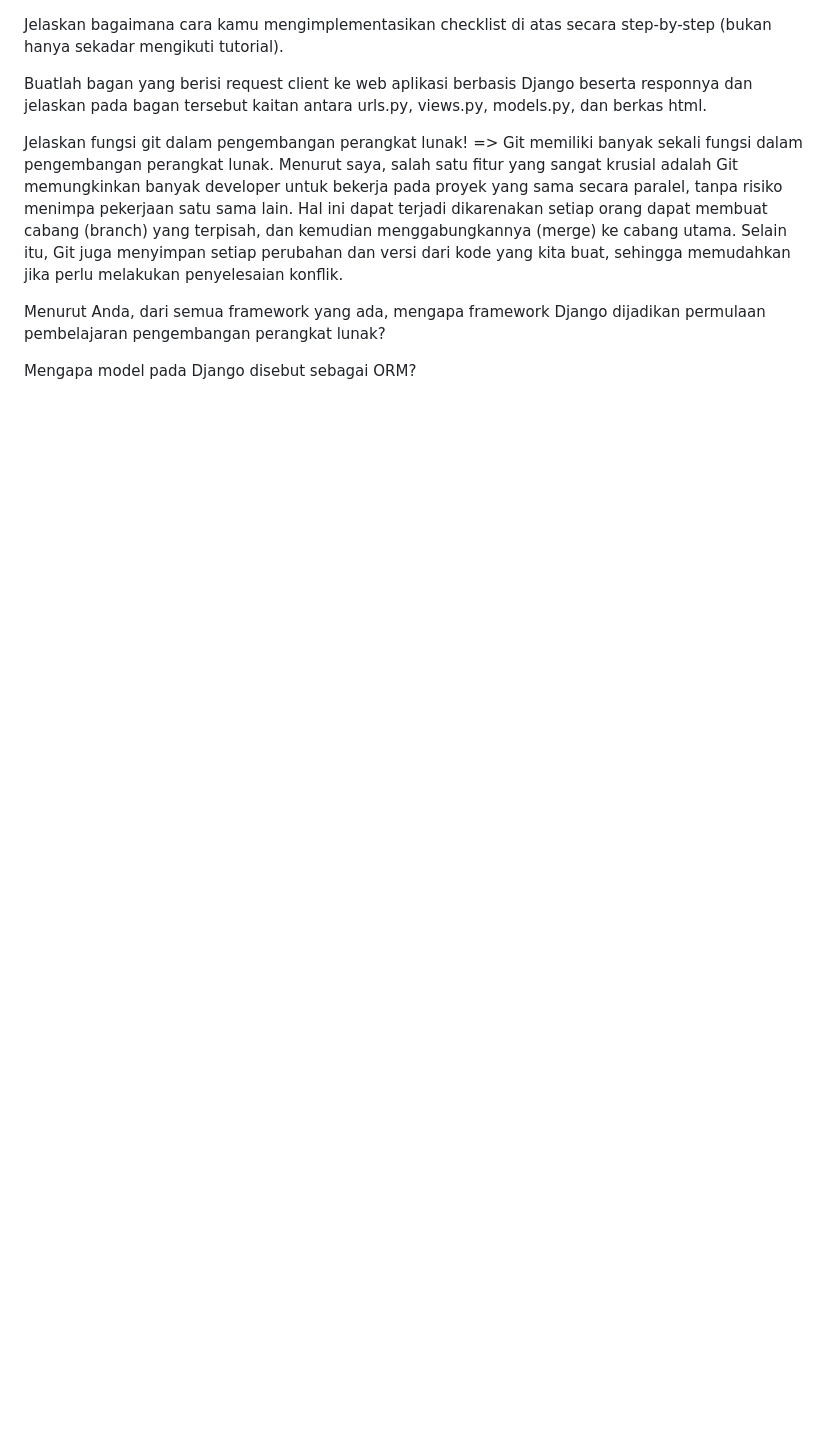
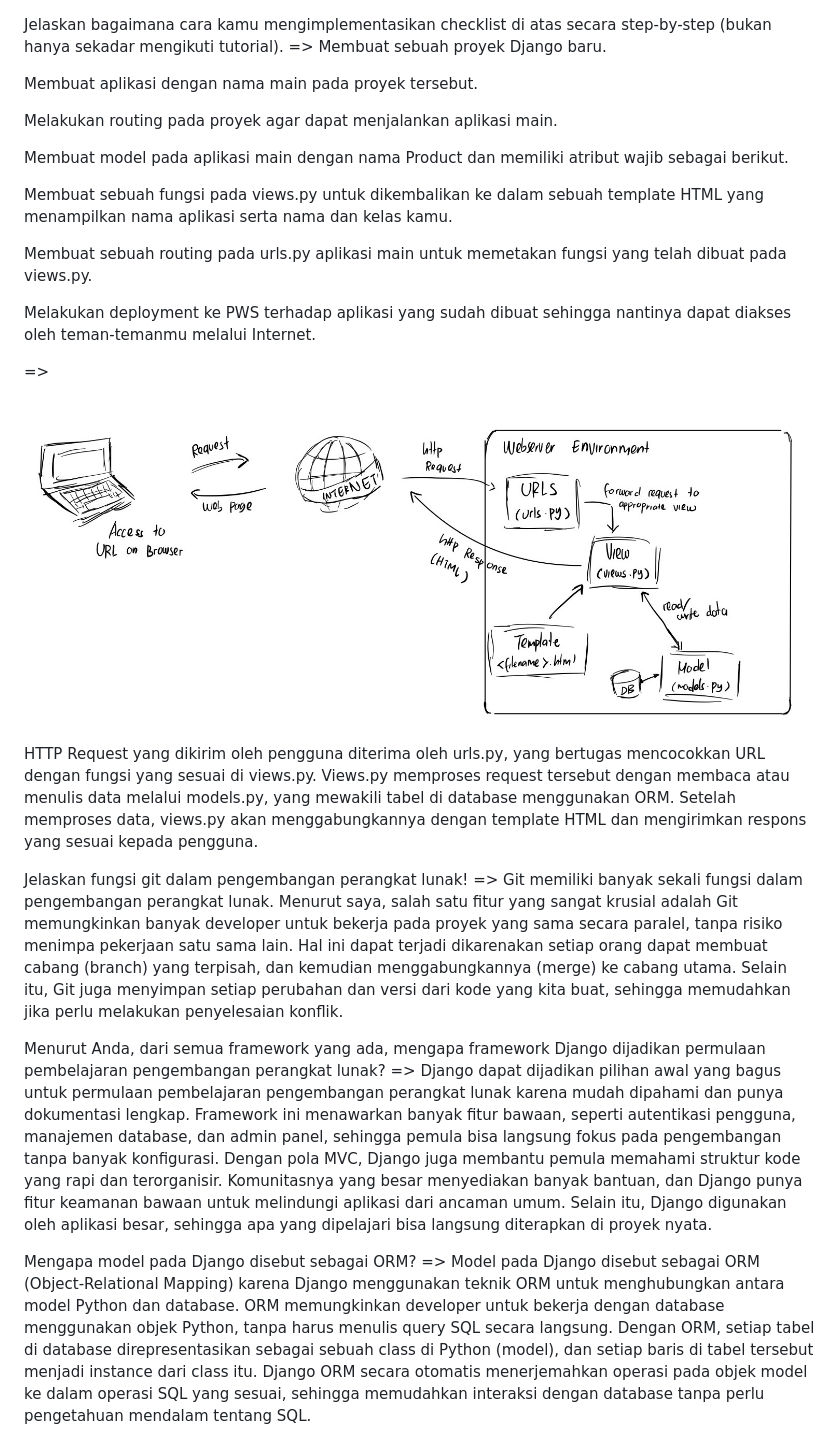
Before and after one commit to arya-raditya/station-eleven, a Markdown page: readme.md, the part around the change. GitHub-like rendering; pictures changed too: images/bagan_pbp.JPG (added); blank space fills up the shorter version.

```diff
--- a/readme.md
+++ b/readme.md
@@ -1,10 +1,29 @@
 Jelaskan bagaimana cara kamu mengimplementasikan checklist di atas secara step-by-step (bukan hanya sekadar mengikuti tutorial).
+=>
+Membuat sebuah proyek Django baru.
 
-Buatlah bagan yang berisi request client ke web aplikasi berbasis Django beserta responnya dan jelaskan pada bagan tersebut kaitan antara urls.py, views.py, models.py, dan berkas html.
+Membuat aplikasi dengan nama main pada proyek tersebut.
+
+Melakukan routing pada proyek agar dapat menjalankan aplikasi main.
+
+Membuat model pada aplikasi main dengan nama Product dan memiliki atribut wajib sebagai berikut.
+
+Membuat sebuah fungsi pada views.py untuk dikembalikan ke dalam sebuah template HTML yang menampilkan nama aplikasi serta nama dan kelas kamu.
+
+Membuat sebuah routing pada urls.py aplikasi main untuk memetakan fungsi yang telah dibuat pada views.py.
+
+Melakukan deployment ke PWS terhadap aplikasi yang sudah dibuat sehingga nantinya dapat diakses oleh teman-temanmu melalui Internet.
+
+
+=>
+![Bagan](./images/bagan_pbp.JPG)
+HTTP Request yang dikirim oleh pengguna diterima oleh urls.py, yang bertugas mencocokkan URL dengan fungsi yang sesuai di views.py. Views.py memproses request tersebut dengan membaca atau menulis data melalui models.py, yang mewakili tabel di database menggunakan ORM. Setelah memproses data, views.py akan menggabungkannya dengan template HTML dan mengirimkan respons yang sesuai kepada pengguna.
 
 Jelaskan fungsi git dalam pengembangan perangkat lunak!
 => Git memiliki banyak sekali fungsi dalam pengembangan perangkat lunak. Menurut saya, salah satu fitur yang sangat krusial adalah Git memungkinkan banyak developer untuk bekerja pada proyek yang sama secara paralel, tanpa risiko menimpa pekerjaan satu sama lain. Hal ini dapat terjadi dikarenakan setiap orang dapat membuat cabang (branch) yang terpisah, dan kemudian menggabungkannya (merge) ke cabang utama. Selain itu, Git juga menyimpan setiap perubahan dan versi dari kode yang kita buat, sehingga memudahkan jika perlu melakukan penyelesaian konflik.
 
 Menurut Anda, dari semua framework yang ada, mengapa framework Django dijadikan permulaan pembelajaran pengembangan perangkat lunak?
+=> Django dapat dijadikan pilihan awal yang bagus untuk permulaan pembelajaran pengembangan perangkat lunak karena mudah dipahami dan punya dokumentasi lengkap. Framework ini menawarkan banyak fitur bawaan, seperti autentikasi pengguna, manajemen database, dan admin panel, sehingga pemula bisa langsung fokus pada pengembangan tanpa banyak konfigurasi. Dengan pola MVC, Django juga membantu pemula memahami struktur kode yang rapi dan terorganisir. Komunitasnya yang besar menyediakan banyak bantuan, dan Django punya fitur keamanan bawaan untuk melindungi aplikasi dari ancaman umum. Selain itu, Django digunakan oleh aplikasi besar, sehingga apa yang dipelajari bisa langsung diterapkan di proyek nyata.
 
 Mengapa model pada Django disebut sebagai ORM?
+=> Model pada Django disebut sebagai ORM (Object-Relational Mapping) karena Django menggunakan teknik ORM untuk menghubungkan antara model Python dan database. ORM memungkinkan developer untuk bekerja dengan database menggunakan objek Python, tanpa harus menulis query SQL secara langsung. Dengan ORM, setiap tabel di database direpresentasikan sebagai sebuah class di Python (model), dan setiap baris di tabel tersebut menjadi instance dari class itu. Django ORM secara otomatis menerjemahkan operasi pada objek model ke dalam operasi SQL yang sesuai, sehingga memudahkan interaksi dengan database tanpa perlu pengetahuan mendalam tentang SQL.
```
Also changed, not shown: 3 other files.
